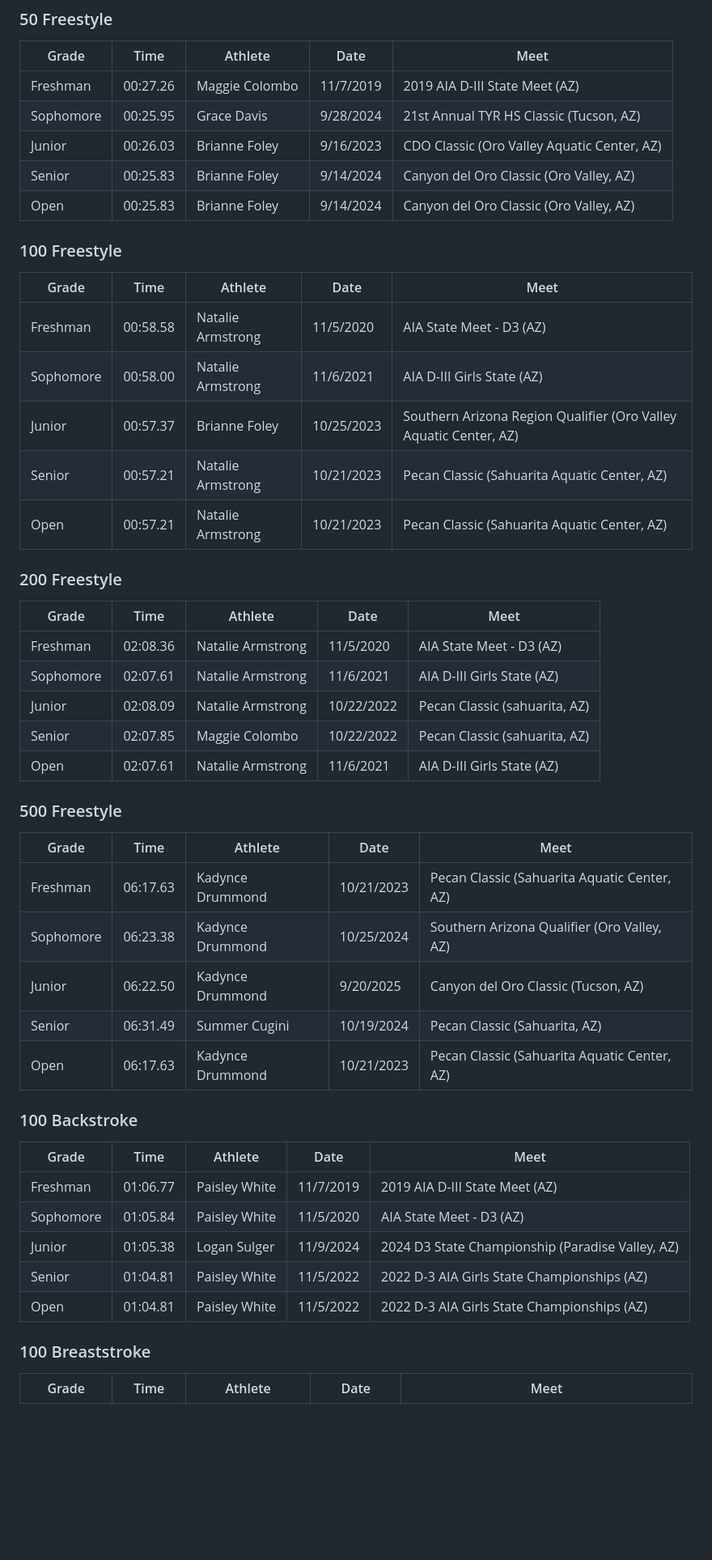
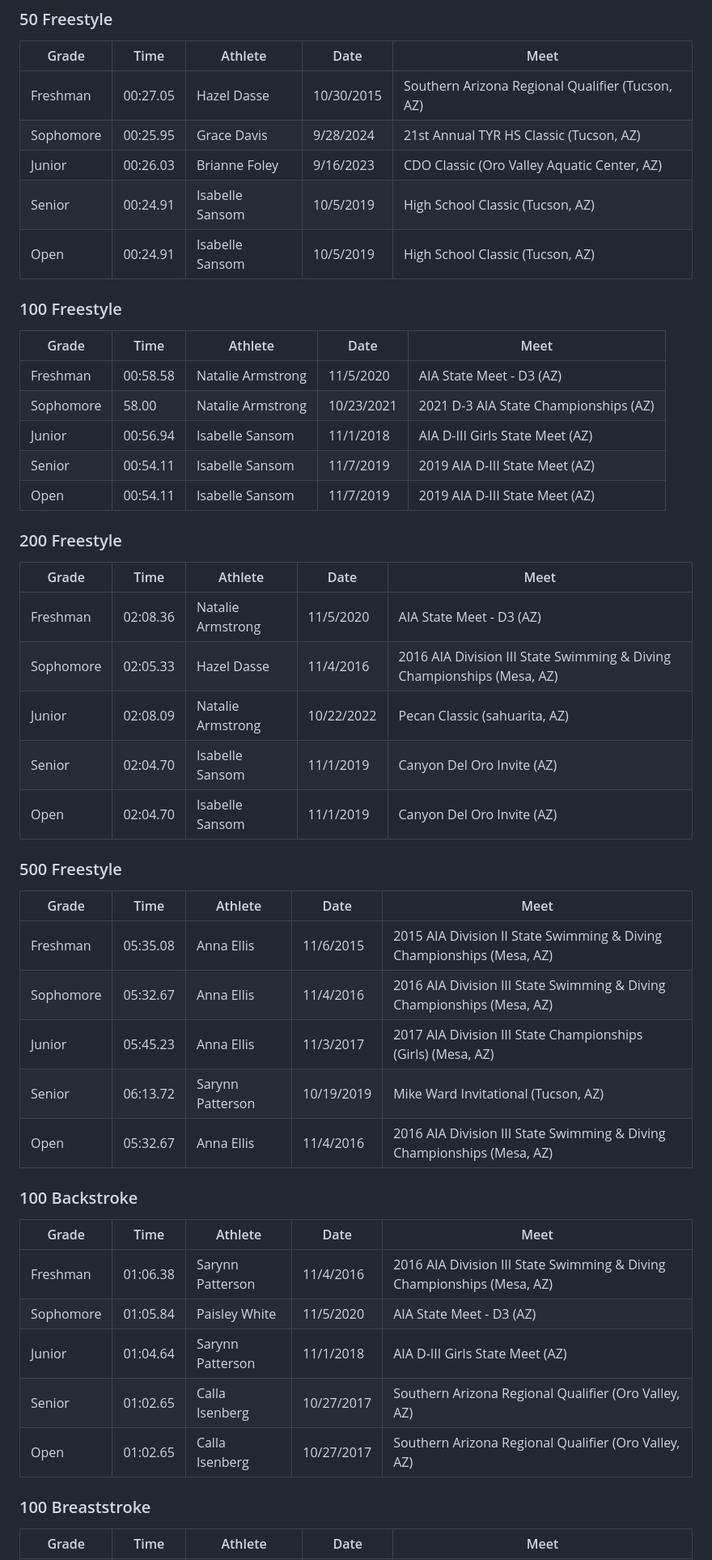
Before and after one commit to aaryno/tanque-verde-swim, a Markdown page: records/scy/records-girls.md, the part around one of its changes. Shown at 81% size. GitHub-like rendering; blank space fills up the shorter version.

Commit message:
Update records - 2025-10-09 08:48

```diff
--- a/records/scy/records-girls.md
+++ b/records/scy/records-girls.md
@@ -9,51 +9,51 @@
 
 | Grade | Time | Athlete | Date | Meet |
 |-------|------|---------|------|------|
-| Freshman | 00:27.26 | Maggie Colombo | 11/7/2019 | 2019 AIA D-III State Meet (AZ) |
+| Freshman | 00:27.05 | Hazel Dasse | 10/30/2015 | Southern Arizona Regional Qualifier (Tucson, AZ) |
 | Sophomore | 00:25.95 | Grace Davis | 9/28/2024 | 21st Annual TYR HS Classic (Tucson, AZ) |
 | Junior | 00:26.03 | Brianne Foley | 9/16/2023 | CDO Classic (Oro Valley Aquatic Center, AZ) |
-| Senior | 00:25.83 | Brianne Foley | 9/14/2024 | Canyon del Oro Classic (Oro Valley, AZ) |
-| Open | 00:25.83 | Brianne Foley | 9/14/2024 | Canyon del Oro Classic (Oro Valley, AZ) |
+| Senior | 00:24.91 | Isabelle Sansom | 10/5/2019 | High School Classic (Tucson, AZ) |
+| Open | 00:24.91 | Isabelle Sansom | 10/5/2019 | High School Classic (Tucson, AZ) |
 
 ### 100 Freestyle
 
 | Grade | Time | Athlete | Date | Meet |
 |-------|------|---------|------|------|
 | Freshman | 00:58.58 | Natalie Armstrong | 11/5/2020 | AIA State Meet - D3 (AZ) |
-| Sophomore | 00:58.00 | Natalie Armstrong | 11/6/2021 | AIA  D-III Girls State (AZ) |
-| Junior | 00:57.37 | Brianne Foley | 10/25/2023 | Southern Arizona Region Qualifier (Oro Valley Aquatic Center, AZ) |
-| Senior | 00:57.21 | Natalie Armstrong | 10/21/2023 | Pecan Classic (Sahuarita Aquatic Center, AZ) |
-| Open | 00:57.21 | Natalie Armstrong | 10/21/2023 | Pecan Classic (Sahuarita Aquatic Center, AZ) |
+| Sophomore | 58.00 | Natalie Armstrong | 10/23/2021 | 2021 D-3 AIA State Championships (AZ) |
+| Junior | 00:56.94 | Isabelle Sansom | 11/1/2018 | AIA D-III Girls State Meet (AZ) |
+| Senior | 00:54.11 | Isabelle Sansom | 11/7/2019 | 2019 AIA D-III State Meet (AZ) |
+| Open | 00:54.11 | Isabelle Sansom | 11/7/2019 | 2019 AIA D-III State Meet (AZ) |
 
 ### 200 Freestyle
 
 | Grade | Time | Athlete | Date | Meet |
 |-------|------|---------|------|------|
 | Freshman | 02:08.36 | Natalie Armstrong | 11/5/2020 | AIA State Meet - D3 (AZ) |
-| Sophomore | 02:07.61 | Natalie Armstrong | 11/6/2021 | AIA  D-III Girls State (AZ) |
+| Sophomore | 02:05.33 | Hazel Dasse | 11/4/2016 | 2016 AIA Division III State Swimming & Diving Championships (Mesa, AZ) |
 | Junior | 02:08.09 | Natalie Armstrong | 10/22/2022 | Pecan Classic (sahuarita, AZ) |
-| Senior | 02:07.85 | Maggie Colombo | 10/22/2022 | Pecan Classic (sahuarita, AZ) |
-| Open | 02:07.61 | Natalie Armstrong | 11/6/2021 | AIA  D-III Girls State (AZ) |
+| Senior | 02:04.70 | Isabelle Sansom | 11/1/2019 | Canyon Del Oro Invite (AZ) |
+| Open | 02:04.70 | Isabelle Sansom | 11/1/2019 | Canyon Del Oro Invite (AZ) |
 
 ### 500 Freestyle
 
 | Grade | Time | Athlete | Date | Meet |
 |-------|------|---------|------|------|
-| Freshman | 06:17.63 | Kadynce Drummond | 10/21/2023 | Pecan Classic (Sahuarita Aquatic Center, AZ) |
-| Sophomore | 06:23.38 | Kadynce Drummond | 10/25/2024 | Southern Arizona Qualifier (Oro Valley, AZ) |
-| Junior | 06:22.50 | Kadynce Drummond | 9/20/2025 | Canyon del Oro Classic (Tucson, AZ) |
-| Senior | 06:31.49 | Summer Cugini | 10/19/2024 | Pecan Classic (Sahuarita, AZ) |
-| Open | 06:17.63 | Kadynce Drummond | 10/21/2023 | Pecan Classic (Sahuarita Aquatic Center, AZ) |
+| Freshman | 05:35.08 | Anna Ellis | 11/6/2015 | 2015 AIA Division II State Swimming & Diving Championships (Mesa, AZ) |
+| Sophomore | 05:32.67 | Anna Ellis | 11/4/2016 | 2016 AIA Division III State Swimming & Diving Championships (Mesa, AZ) |
+| Junior | 05:45.23 | Anna Ellis | 11/3/2017 | 2017 AIA Division III State Championships (Girls) (Mesa, AZ) |
+| Senior | 06:13.72 | Sarynn Patterson | 10/19/2019 | Mike Ward Invitational (Tucson, AZ) |
+| Open | 05:32.67 | Anna Ellis | 11/4/2016 | 2016 AIA Division III State Swimming & Diving Championships (Mesa, AZ) |
 
 ### 100 Backstroke
 
 | Grade | Time | Athlete | Date | Meet |
 |-------|------|---------|------|------|
-| Freshman | 01:06.77 | Paisley White | 11/7/2019 | 2019 AIA D-III State Meet (AZ) |
+| Freshman | 01:06.38 | Sarynn Patterson | 11/4/2016 | 2016 AIA Division III State Swimming & Diving Championships (Mesa, AZ) |
 | Sophomore | 01:05.84 | Paisley White | 11/5/2020 | AIA State Meet - D3 (AZ) |
-| Junior | 01:05.38 | Logan Sulger | 11/9/2024 | 2024 D3 State Championship (Paradise Valley, AZ) |
-| Senior | 01:04.81 | Paisley White | 11/5/2022 | 2022 D-3 AIA Girls State Championships (AZ) |
-| Open | 01:04.81 | Paisley White | 11/5/2022 | 2022 D-3 AIA Girls State Championships (AZ) |
+| Junior | 01:04.64 | Sarynn Patterson | 11/1/2018 | AIA D-III Girls State Meet (AZ) |
+| Senior | 01:02.65 | Calla Isenberg | 10/27/2017 | Southern Arizona Regional Qualifier (Oro Valley, AZ) |
+| Open | 01:02.65 | Calla Isenberg | 10/27/2017 | Southern Arizona Regional Qualifier (Oro Valley, AZ) |
 
 ### 100 Breaststroke
 
```
Also changed, not shown: other parts of records/scy/records-girls.md (+10 -10 lines), records/scy/records-boys.md (+12 -12 lines).
